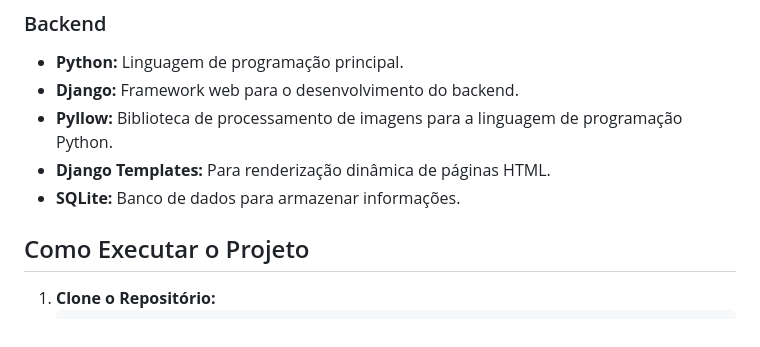
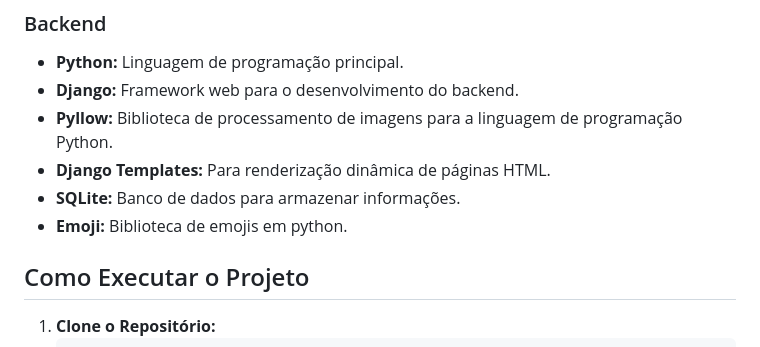
Before and after one commit to clebermarcolino/Diario, a Markdown page: README.md, the part around the change. Rendered like a GitHub page.

```diff
--- a/README.md
+++ b/README.md
@@ -38,6 +38,7 @@ Este é um projeto fullstack para um diário pessoal, que permite aos usuários
 - **Pyllow:** Biblioteca de processamento de imagens para a linguagem de programação Python.
 - **Django Templates:** Para renderização dinâmica de páginas HTML.
 - **SQLite:** Banco de dados para armazenar informações.
+- **Emoji:** Biblioteca de emojis em python.
 
 ## Como Executar o Projeto
 
```
